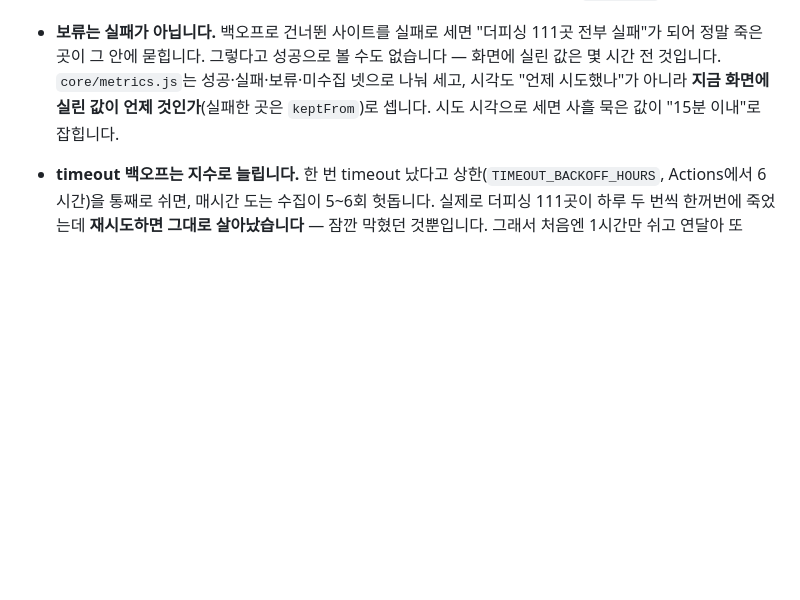
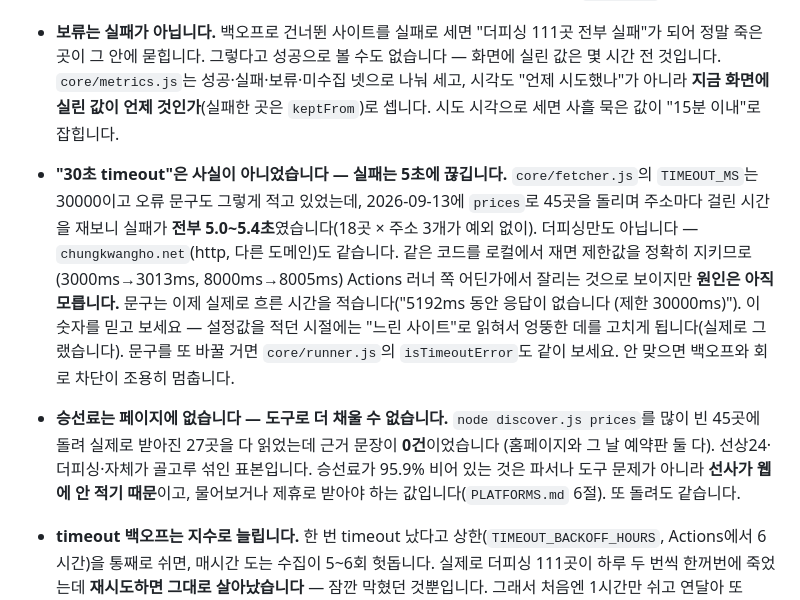
Before and after one commit to kyungsooNa/Fishing, a Markdown page: AGENTS.md, the part around the change. Rendered like a GitHub page; blank space fills up the shorter version.

Commit message:
승선료는 페이지에 없다는 것을 기록
많이 빈 45곳에 prices를 돌렸고, 실제로 받아진 27곳에서 근거 문장이 0건이었습니다
("후보가 나온 곳 0 / 근거를 못 찾은 곳 27"). 선상24·더피싱·자체가 골고루 섞인
표본이고, 홈페이지와 그 날 예약판을 둘 다 봤습니다. 한 곳도 승선료를 글로 적어두지
않습니다.

그래서 승선료 95.9%는 파서나 도구 문제가 아닙니다 — 선사가 웹에 안 적는 값이라
물어보거나 제휴로 받아야 합니다(PLATFORMS.md 6절). prices를 또 돌려 값이 나오기를
기대하지 않도록 TODO와 AGENTS에 적어둡니다. 가격순 정렬이 사실상 기본순과 같은
상태도 그때까지 그대로입니다.

"30초 timeout"이 실제로는 5초에 끊긴다는 것도 AGENTS에 남깁니다. 로그 문구를 믿고
엉뚱한 데를 고친 적이 있어서(a990d75), 다음 사람이 같은 함정에 빠지지 않도록
무엇을 쟀고 무엇을 아직 모르는지 같이 적었습니다.

Co-Authored-By: Claude Opus 5 <noreply@anthropic.com>
Claude-Session: https://claude.ai/code/session_01PMFmWAVuJaXCX6DioBL6Mm

```diff
--- a/AGENTS.md
+++ b/AGENTS.md
@@ -205,6 +205,21 @@ test/             파서·수집·화면 회귀 확인 (npm test). 네트워크
   값은 몇 시간 전 것입니다. `core/metrics.js`는 성공·실패·보류·미수집 넷으로 나눠 세고,
   시각도 "언제 시도했나"가 아니라 **지금 화면에 실린 값이 언제 것인가**(실패한 곳은
   `keptFrom`)로 셉니다. 시도 시각으로 세면 사흘 묵은 값이 "15분 이내"로 잡힙니다.
+- **"30초 timeout"은 사실이 아니었습니다 — 실패는 5초에 끊깁니다.** `core/fetcher.js`의
+  `TIMEOUT_MS`는 30000이고 오류 문구도 그렇게 적고 있었는데, 2026-09-13에 `prices`로 45곳을
+  돌리며 주소마다 걸린 시간을 재보니 실패가 **전부 5.0~5.4초**였습니다(18곳 × 주소 3개가
+  예외 없이). 더피싱만도 아닙니다 — `chungkwangho.net`(http, 다른 도메인)도 같습니다.
+  같은 코드를 로컬에서 재면 제한값을 정확히 지키므로(3000ms→3013ms, 8000ms→8005ms)
+  Actions 러너 쪽 어딘가에서 잘리는 것으로 보이지만 **원인은 아직 모릅니다.**
+  문구는 이제 실제로 흐른 시간을 적습니다("5192ms 동안 응답이 없습니다 (제한 30000ms)").
+  이 숫자를 믿고 보세요 — 설정값을 적던 시절에는 "느린 사이트"로 읽혀서 엉뚱한 데를
+  고치게 됩니다(실제로 그랬습니다). 문구를 또 바꿀 거면 `core/runner.js`의
+  `isTimeoutError`도 같이 보세요. 안 맞으면 백오프와 회로 차단이 조용히 멈춥니다.
+- **승선료는 페이지에 없습니다 — 도구로 더 채울 수 없습니다.** `node discover.js prices`를
+  많이 빈 45곳에 돌려 실제로 받아진 27곳을 다 읽었는데 근거 문장이 **0건**이었습니다
+  (홈페이지와 그 날 예약판 둘 다). 선상24·더피싱·자체가 골고루 섞인 표본입니다. 승선료가
+  95.9% 비어 있는 것은 파서나 도구 문제가 아니라 **선사가 웹에 안 적기 때문**이고,
+  물어보거나 제휴로 받아야 하는 값입니다(`PLATFORMS.md` 6절). 또 돌려도 같습니다.
 - **timeout 백오프는 지수로 늘립니다.** 한 번 timeout 났다고 상한(`TIMEOUT_BACKOFF_HOURS`,
   Actions에서 6시간)을 통째로 쉬면, 매시간 도는 수집이 5~6회 헛돕니다. 실제로 더피싱 111곳이
   하루 두 번씩 한꺼번에 죽었는데 **재시도하면 그대로 살아났습니다** — 잠깐 막혔던 것뿐입니다.
```
Also changed, not shown: TODO.md (+9 -0 lines).
